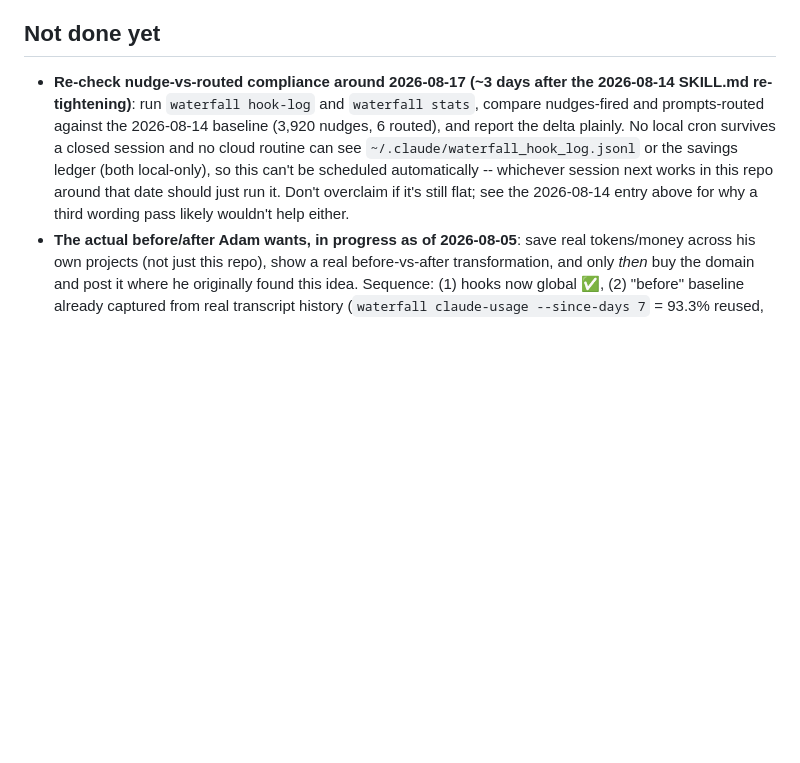
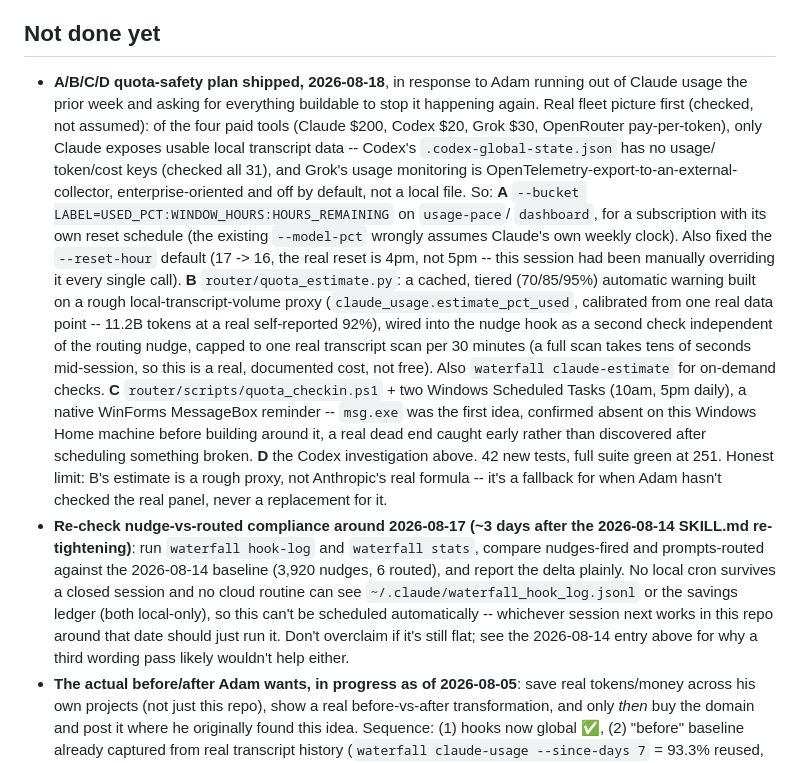
Before and after one commit to adamtpang/waterfall.sh, a Markdown page: CLAUDE.md, the part around the change. Drawn GitHub-style; blank space fills up the shorter version.

Commit message:
docs: record the A/B/C/D quota-safety plan in the live handoff

```diff
--- a/CLAUDE.md
+++ b/CLAUDE.md
@@ -486,6 +486,37 @@ which is what actually drives the 65–96% reused-input share.
 
 ## Not done yet
 
+- **A/B/C/D quota-safety plan shipped, 2026-08-18**, in response to Adam
+  running out of Claude usage the prior week and asking for everything
+  buildable to stop it happening again. Real fleet picture first
+  (checked, not assumed): of the four paid tools (Claude $200, Codex $20,
+  Grok $30, OpenRouter pay-per-token), only Claude exposes usable local
+  transcript data -- Codex's `.codex-global-state.json` has no usage/
+  token/cost keys (checked all 31), and Grok's usage monitoring is
+  OpenTelemetry-export-to-an-external-collector, enterprise-oriented and
+  off by default, not a local file. So: **A** `--bucket
+  LABEL=USED_PCT:WINDOW_HOURS:HOURS_REMAINING` on `usage-pace`/
+  `dashboard`, for a subscription with its own reset schedule (the
+  existing `--model-pct` wrongly assumes Claude's own weekly clock).
+  Also fixed the `--reset-hour` default (17 -> 16, the real reset is
+  4pm, not 5pm -- this session had been manually overriding it every
+  single call). **B** `router/quota_estimate.py`: a cached, tiered
+  (70/85/95%) automatic warning built on a rough local-transcript-volume
+  proxy (`claude_usage.estimate_pct_used`, calibrated from one real data
+  point -- 11.2B tokens at a real self-reported 92%), wired into the
+  nudge hook as a second check independent of the routing nudge, capped
+  to one real transcript scan per 30 minutes (a full scan takes tens of
+  seconds mid-session, so this is a real, documented cost, not free).
+  Also `waterfall claude-estimate` for on-demand checks. **C**
+  `router/scripts/quota_checkin.ps1` + two Windows Scheduled Tasks
+  (10am, 5pm daily), a native WinForms MessageBox reminder -- `msg.exe`
+  was the first idea, confirmed absent on this Windows Home machine
+  before building around it, a real dead end caught early rather than
+  discovered after scheduling something broken. **D** the Codex
+  investigation above. 42 new tests, full suite green at 251. Honest
+  limit: B's estimate is a rough proxy, not Anthropic's real formula --
+  it's a fallback for when Adam hasn't checked the real panel, never a
+  replacement for it.
 - **Re-check nudge-vs-routed compliance around 2026-08-17 (~3 days after
   the 2026-08-14 SKILL.md re-tightening)**: run `waterfall hook-log` and
   `waterfall stats`, compare nudges-fired and prompts-routed against the
```
